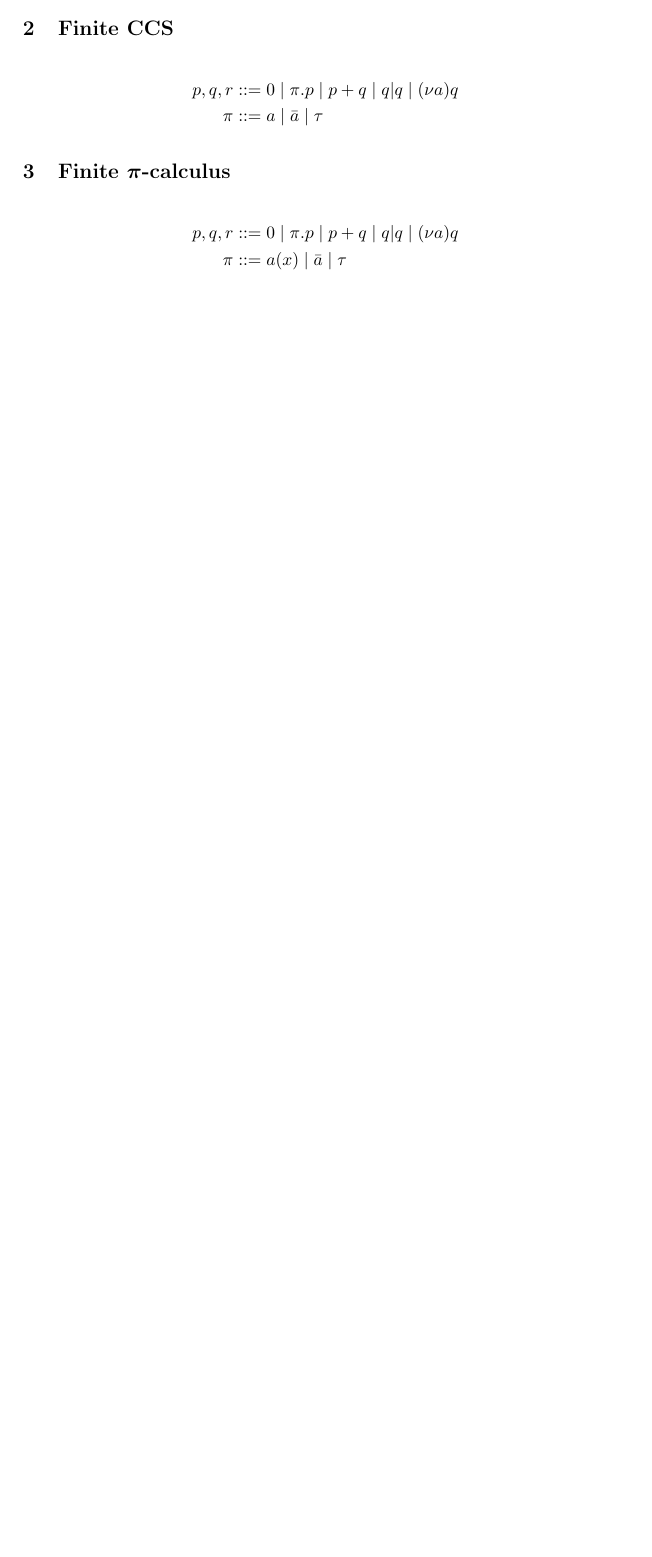
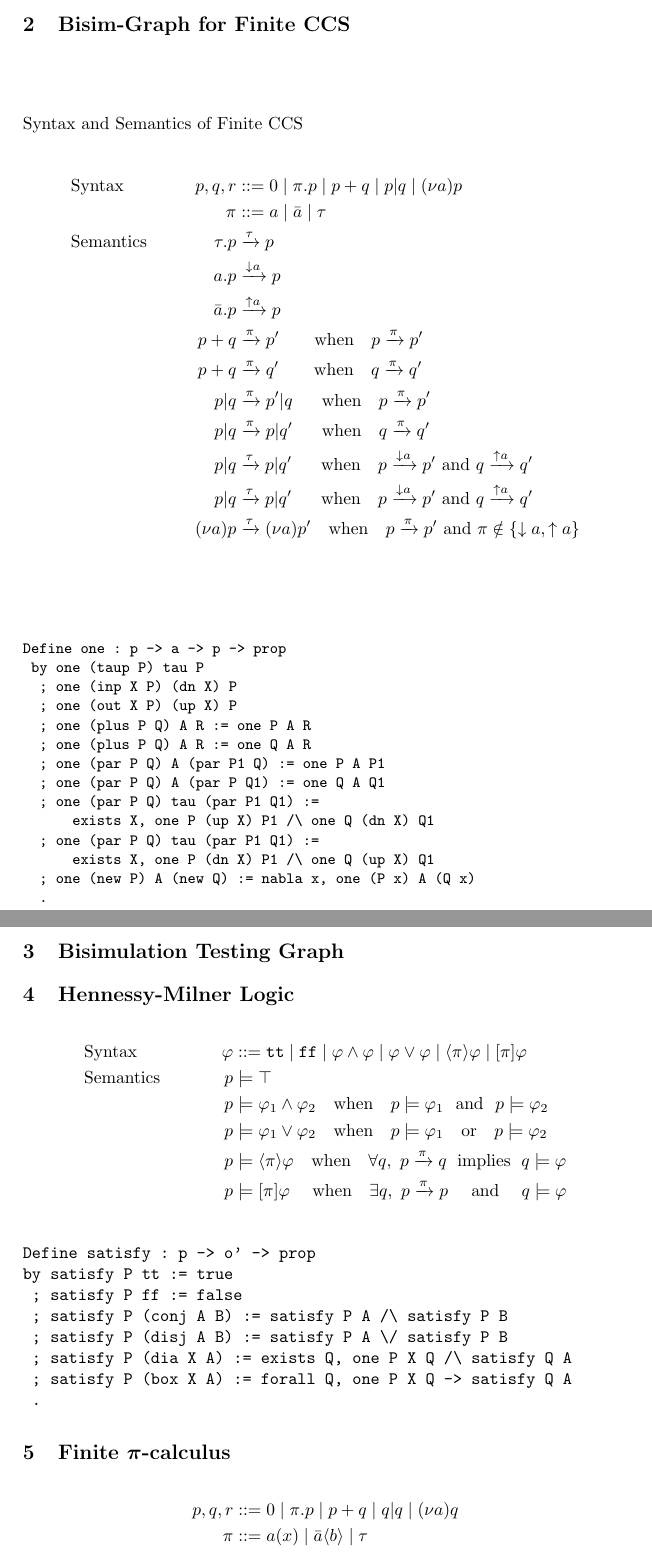
Before and after one commit to kyagrd/NonBisim2DF, a LaTeX paper (main.tex): part of page 2 of 3 before the commit and two parts of pages 3 and 4 of 5 after it, the two joined at a grey line, cut at the place of the change, the shorter picture padded with empty space. Compiled offline with pdfLaTeX.

Commit message:
wrote some more

```diff
--- a/main.tex
+++ b/main.tex
@@ -10,6 +12,7 @@
 \usepackage{amssymb}
 \usepackage{amsmath}
 \usepackage{semantic}
+\usepackage{listings}
 \usepackage{hyperref}
 %
 \begin{document}
@@ -127,13 +126,83 @@ labeled transition systems TODO TODO
 
 \paragraph{} TODO paper organization and future work???
 
-\section{Finite CCS}
+\section{Bisim-Graph for Finite CCS} \label{sec:ccs}
+
+Syntax and Semantics of Finite CCS
+\begin{align*}
+&\text{Syntax} &
+p,q,r &::= 0 \mid \pi.p \mid p + q \mid p|q \mid (\nu a)p \\ &&
+\pi &::= a \mid \bar{a} \mid \tau
+\\
+&\text{Semantics} &
+\tau.p &\xrightarrow{\tau} p \\ &&
+a.p &\xrightarrow{\downarrow a} p \\ &&
+\bar{a}.p &\xrightarrow{\uparrow a} p \\ &&
+p+q &\xrightarrow{\pi} p' \qquad\text{when}\quad p \xrightarrow{\pi} p' \\ &&
+p+q &\xrightarrow{\pi} q' \qquad\text{when}\quad q \xrightarrow{\pi} q' \\ &&
+p|q &\xrightarrow{\pi} p'|q ~~\quad\text{when}\quad p \xrightarrow{\pi} p' \\ &&
+p|q &\xrightarrow{\pi} p|q' ~~\quad\text{when}\quad q \xrightarrow{\pi} q' \\ &&
+p|q &\xrightarrow{\tau} p|q' ~~\quad\text{when}\quad
+  p \xrightarrow{\downarrow a} p' ~\text{and}~
+  q \xrightarrow{\uparrow a} q' \\ &&
+p|q &\xrightarrow{\tau} p|q' ~~\quad\text{when}\quad
+  p \xrightarrow{\downarrow a} p' ~\text{and}~
+  q \xrightarrow{\uparrow a} q' \\ &&
+(\nu a)p &\xrightarrow{\tau} (\nu a)p' \quad\text{when}\quad
+  p \xrightarrow{\pi} p' ~\text{and}~ \pi \notin \{\downarrow a, \uparrow a\}
+\end{align*}
+
+\begin{figure}
+\begin{verbatim}
+Define one : p -> a -> p -> prop
+ by one (taup P) tau P
+  ; one (inp X P) (dn X) P
+  ; one (out X P) (up X) P
+  ; one (plus P Q) A R := one P A R
+  ; one (plus P Q) A R := one Q A R
+  ; one (par P Q) A (par P1 Q) := one P A P1
+  ; one (par P Q) A (par P Q1) := one Q A Q1
+  ; one (par P Q) tau (par P1 Q1) :=
+      exists X, one P (up X) P1 /\ one Q (dn X) Q1
+  ; one (par P Q) tau (par P1 Q1) :=
+      exists X, one P (dn X) P1 /\ one Q (up X) Q1
+  ; one (new P) A (new Q) := nabla x, one (P x) A (Q x)
+  .
+\end{verbatim}
+\label{fig:ccsone}
+\end{figure}
+\section{Bisimulation Testing Graph}
+
+
+\section{Hennessy-Milner Logic}\label{sec:hml}
+\begin{align*}
+&\text{Syntax} &
+\varphi & ::= \texttt{tt} \mid \texttt{ff}
+    \mid \varphi \land \varphi \mid \varphi \lor \varphi
+    \mid \langle\pi\rangle \varphi \mid \lbrack\pi\rbrack \varphi
+\\
+&\text{Semantics} &
+  p & |= \top \\&&
+  p & |= \varphi_1 \land \varphi_2 \quad\text{when}\quad p |= \varphi_1 ~~\text{and}~~ p |= \varphi_2 \\&&
+  p & |= \varphi_1 \lor \varphi_2 \quad\text{when}\quad p |= \varphi_1 ~~~\text{or}~~~ p |= \varphi_2 \\&&
+  p & |= \langle \pi \rangle \varphi \quad\text{when}\quad \forall q,~ p\xrightarrow{\pi} q ~\;\text{implies}~\; q |= \varphi \\&&
+  p & |= \lbrack \pi \rbrack \varphi \;\quad\text{when}\quad \exists q,~ p\xrightarrow{\pi} p ~\quad\text{and}\quad\; q |= \varphi \\&&
+\end{align*}
+
+\begin{verbatim}
+Define satisfy : p -> o' -> prop
+by satisfy P tt := true
+ ; satisfy P ff := false
+ ; satisfy P (conj A B) := satisfy P A /\ satisfy P B
+ ; satisfy P (disj A B) := satisfy P A \/ satisfy P B
+ ; satisfy P (dia X A) := exists Q, one P X Q /\ satisfy Q A
+ ; satisfy P (box X A) := forall Q, one P X Q -> satisfy Q A
+ .
+\end{verbatim}
+
+
+\section{Finite $\pi$-calculus}\label{sec:pic}
 \begin{align*}
 p,q,r &::= 0 \mid \pi.p \mid p + q \mid q|q \mid (\nu a)q \\
-\pi &::= a \mid \bar a \mid \tau
+\pi &::= a(x) \mid \bar a\langle b \rangle  \mid\tau
 \end{align*}
-\section{Finite $\pi$-calculus}
-\begin{align*}
-p,q,r &::= 0 \mid \pi.p \mid p + q \mid q|q \mid (\nu a)q \\
-\pi &::= a(x) \mid \bar a \mid \tau
-\end{align*}
```
Also changed, not shown: main.tex (41 more changed lines).
